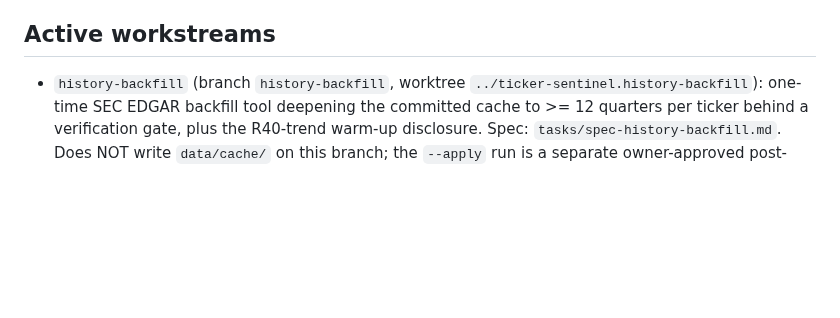
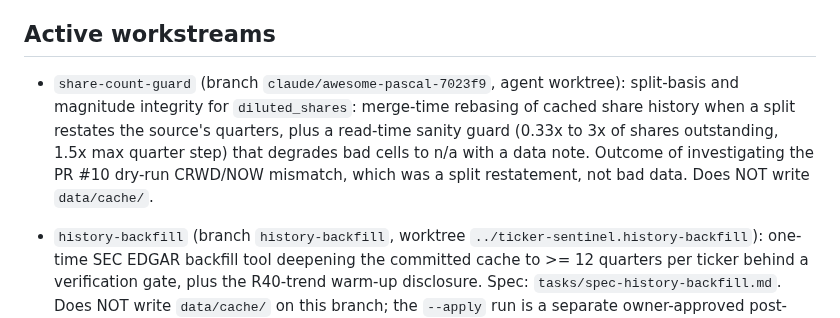
Before and after one commit to jelbirt/ticker-sentinel, a Markdown page: tasks/todo.md, the part around the change. Rendered like a GitHub page; blank space fills up the shorter version.

Commit message:
Registry: open share-count-guard workstream

```diff
--- a/tasks/todo.md
+++ b/tasks/todo.md
@@ -10,6 +10,13 @@
   `run_history.json`; discard that change rather than committing it.
 
 ## Active workstreams
+- `share-count-guard` (branch `claude/awesome-pascal-7023f9`, agent worktree):
+  split-basis and magnitude integrity for `diluted_shares`: merge-time
+  rebasing of cached share history when a split restates the source's
+  quarters, plus a read-time sanity guard (0.33x to 3x of shares outstanding,
+  1.5x max quarter step) that degrades bad cells to n/a with a data note.
+  Outcome of investigating the PR #10 dry-run CRWD/NOW mismatch, which was a
+  split restatement, not bad data. Does NOT write `data/cache/`.
 - `history-backfill` (branch `history-backfill`, worktree
   `../ticker-sentinel.history-backfill`): one-time SEC EDGAR backfill tool
   deepening the committed cache to >= 12 quarters per ticker behind a
```
